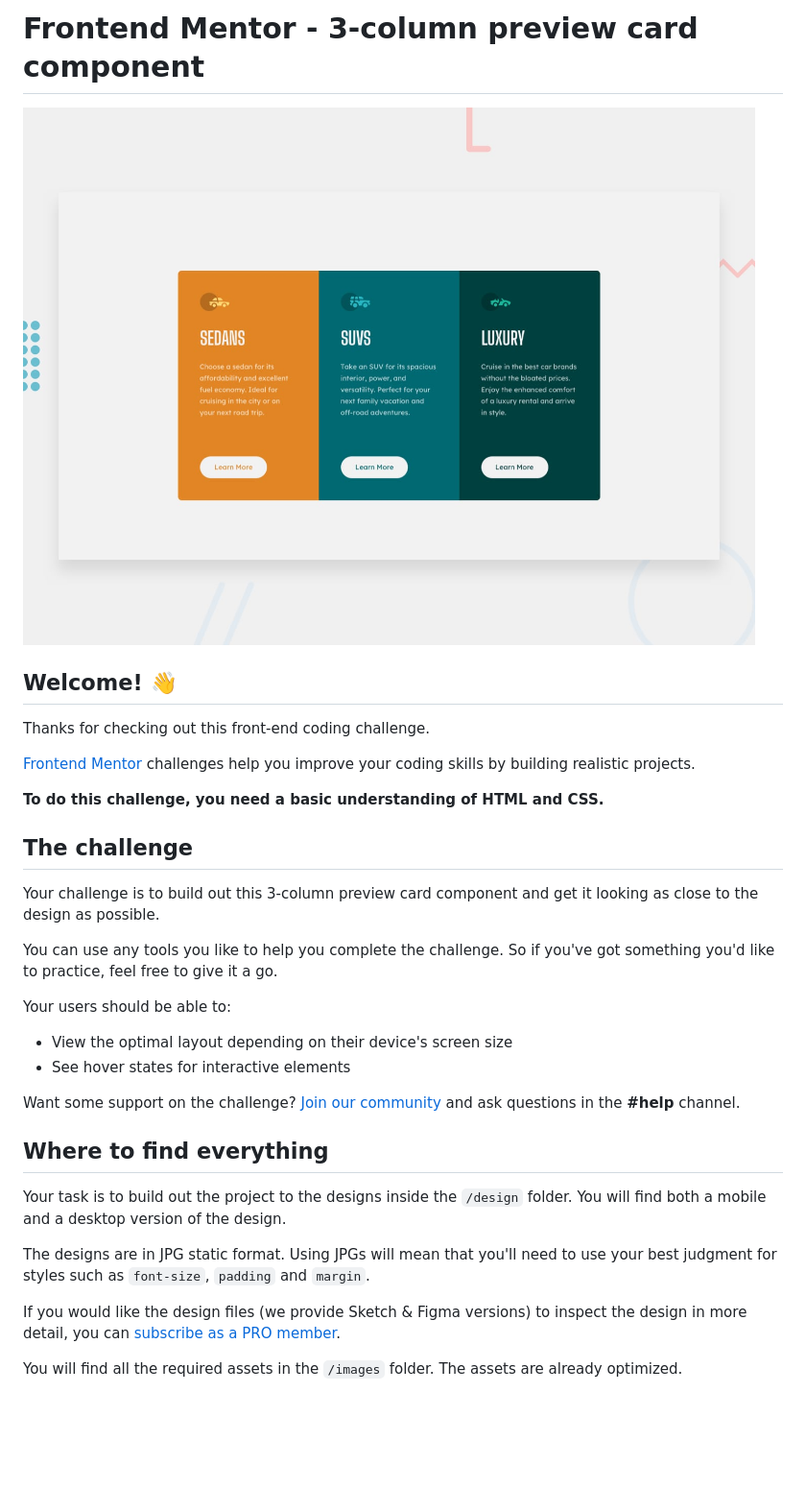
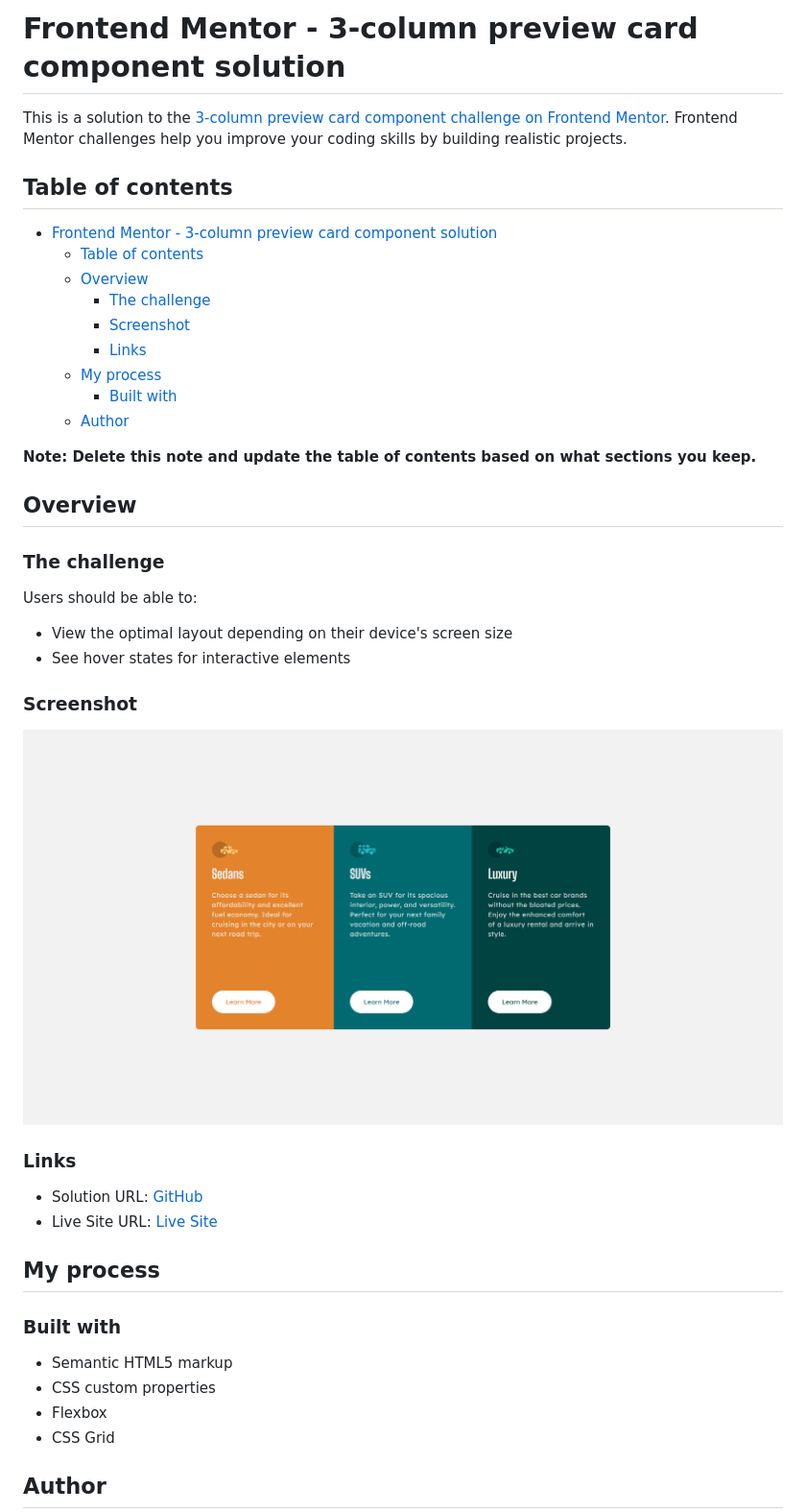
Before and after one commit to FernJBatista/3-column-preview-card-component, a Markdown page: README.md, the part around the change printed below. Shown: that part at 96% size. Rendered like a GitHub page; pictures changed too: images/Screenshot 2024-02-25 122421.png (added); blank space fills up the shorter version.

Commit message:
Added mobile styling & readme file

```diff
--- a/README.md
+++ b/README.md
@@ -1,35 +1,47 @@
-# Frontend Mentor - 3-column preview card component
+# Frontend Mentor - 3-column preview card component solution
 
-![Design preview for the 3-column preview card component coding challenge](./design/desktop-preview.jpg)
+This is a solution to the [3-column preview card component challenge on Frontend Mentor](https://www.frontendmentor.io/challenges/3column-preview-card-component-pH92eAR2-). Frontend Mentor challenges help you improve your coding skills by building realistic projects.
 
-## Welcome! 👋
+## Table of contents
 
-Thanks for checking out this front-end coding challenge.
+-   [Frontend Mentor - 3-column preview card component solution](#frontend-mentor---3-column-preview-card-component-solution)
+    -   [Table of contents](#table-of-contents)
+    -   [Overview](#overview)
+        -   [The challenge](#the-challenge)
+        -   [Screenshot](#screenshot)
+        -   [Links](#links)
+    -   [My process](#my-process)
+        -   [Built with](#built-with)
+    -   [Author](#author)
 
-[Frontend Mentor](https://www.frontendmentor.io) challenges help you improve your coding skills by building realistic projects.
+**Note: Delete this note and update the table of contents based on what sections you keep.**
 
-**To do this challenge, you need a basic understanding of HTML and CSS.**
+## Overview
 
-## The challenge
+### The challenge
 
-Your challenge is to build out this 3-column preview card component and get it looking as close to the design as possible.
+Users should be able to:
 
-You can use any tools you like to help you complete the challenge. So if you've got something you'd like to practice, feel free to give it a go.
+-   View the optimal layout depending on their device's screen size
+-   See hover states for interactive elements
 
-Your users should be able to:
+### Screenshot
 
-- View the optimal layout depending on their device's screen size
-- See hover states for interactive elements
+![Project Screenshot](.//images/Screenshot%202024-02-25%20122421.png)
 
-Want some support on the challenge? [Join our community](https://www.frontendmentor.io/community) and ask questions in the **#help** channel.
+### Links
 
-## Where to find everything
+-   Solution URL: [GitHub](https://your-solution-url.com)
+-   Live Site URL: [Live Site](https://your-live-site-url.com)
 
-Your task is to build out the project to the designs inside the `/design` folder. You will find both a mobile and a desktop version of the design.
+## My process
 
-The designs are in JPG static format. Using JPGs will mean that you'll need to use your best judgment for styles such as `font-size`, `padding` and `margin`.
+### Built with
 
-If you would like the design files (we provide Sketch & Figma versions) to inspect the design in more detail, you can [subscribe as a PRO member](https://www.frontendmentor.io/pro).
+-   Semantic HTML5 markup
+-   CSS custom properties
+-   Flexbox
+-   CSS Grid
 
-You will find all the required assets in the `/images` folder. The assets are already optimized.
+## Author
 
```
Also changed, not shown: other parts of README.md (+2 -57 lines), README-template.md (deleted, +0 -111 lines), 3 other files.
